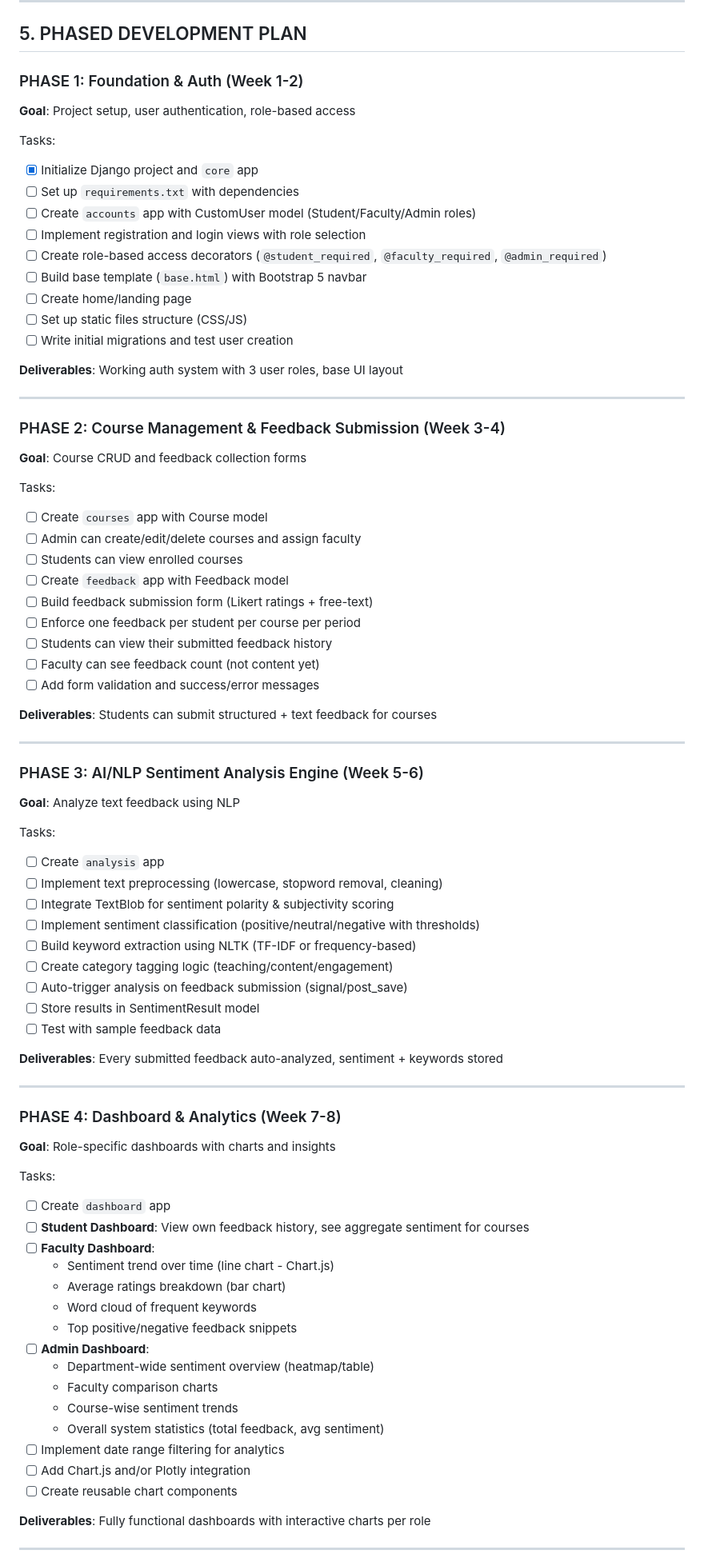
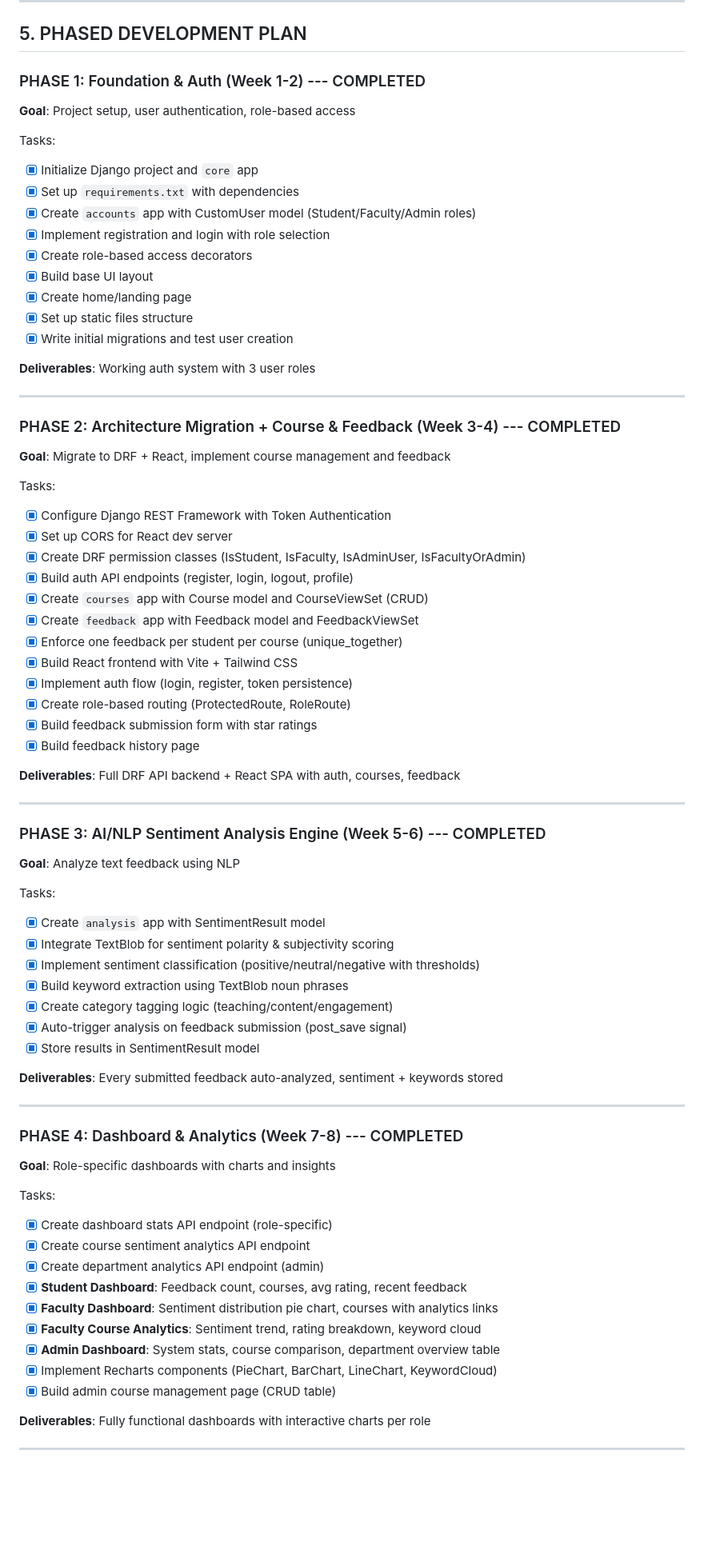
Before and after one commit to harshitatriii/ClassRoom-Feedback, a Markdown page: PROJECT_PLAN.md, the part around one of its changes. Shown at 80% size. Drawn GitHub-style; blank space fills up the shorter version.

Commit message:
updated project plan

```diff
--- a/PROJECT_PLAN.md
+++ b/PROJECT_PLAN.md
@@ -240,79 +241,74 @@ ClassRoom-Feedback/
 
 ## 5. PHASED DEVELOPMENT PLAN
 
-### PHASE 1: Foundation & Auth (Week 1-2)
+### PHASE 1: Foundation & Auth (Week 1-2) --- COMPLETED
 **Goal**: Project setup, user authentication, role-based access
 
 Tasks:
 - [x] Initialize Django project and `core` app
-- [ ] Set up `requirements.txt` with dependencies
-- [ ] Create `accounts` app with CustomUser model (Student/Faculty/Admin roles)
-- [ ] Implement registration and login views with role selection
-- [ ] Create role-based access decorators (`@student_required`, `@faculty_required`, `@admin_required`)
-- [ ] Build base template (`base.html`) with Bootstrap 5 navbar
-- [ ] Create home/landing page
-- [ ] Set up static files structure (CSS/JS)
-- [ ] Write initial migrations and test user creation
+- [x] Set up `requirements.txt` with dependencies
+- [x] Create `accounts` app with CustomUser model (Student/Faculty/Admin roles)
+- [x] Implement registration and login with role selection
+- [x] Create role-based access decorators
+- [x] Build base UI layout
+- [x] Create home/landing page
+- [x] Set up static files structure
+- [x] Write initial migrations and test user creation
 
-**Deliverables**: Working auth system with 3 user roles, base UI layout
+**Deliverables**: Working auth system with 3 user roles
 
 ---
 
-### PHASE 2: Course Management & Feedback Submission (Week 3-4)
-**Goal**: Course CRUD and feedback collection forms
+### PHASE 2: Architecture Migration + Course & Feedback (Week 3-4) --- COMPLETED
+**Goal**: Migrate to DRF + React, implement course management and feedback
 
 Tasks:
-- [ ] Create `courses` app with Course model
-- [ ] Admin can create/edit/delete courses and assign faculty
-- [ ] Students can view enrolled courses
-- [ ] Create `feedback` app with Feedback model
-- [ ] Build feedback submission form (Likert ratings + free-text)
-- [ ] Enforce one feedback per student per course per period
-- [ ] Students can view their submitted feedback history
-- [ ] Faculty can see feedback count (not content yet)
-- [ ] Add form validation and success/error messages
+- [x] Configure Django REST Framework with Token Authentication
+- [x] Set up CORS for React dev server
+- [x] Create DRF permission classes (IsStudent, IsFaculty, IsAdminUser, IsFacultyOrAdmin)
+- [x] Build auth API endpoints (register, login, logout, profile)
+- [x] Create `courses` app with Course model and CourseViewSet (CRUD)
+- [x] Create `feedback` app with Feedback model and FeedbackViewSet
+- [x] Enforce one feedback per student per course (unique_together)
+- [x] Build React frontend with Vite + Tailwind CSS
+- [x] Implement auth flow (login, register, token persistence)
+- [x] Create role-based routing (ProtectedRoute, RoleRoute)
+- [x] Build feedback submission form with star ratings
+- [x] Build feedback history page
 
-**Deliverables**: Students can submit structured + text feedback for courses
+**Deliverables**: Full DRF API backend + React SPA with auth, courses, feedback
 
 ---
 
-### PHASE 3: AI/NLP Sentiment Analysis Engine (Week 5-6)
+### PHASE 3: AI/NLP Sentiment Analysis Engine (Week 5-6) --- COMPLETED
 **Goal**: Analyze text feedback using NLP
 
 Tasks:
-- [ ] Create `analysis` app
-- [ ] Implement text preprocessing (lowercase, stopword removal, cleaning)
-- [ ] Integrate TextBlob for sentiment polarity & subjectivity scoring
-- [ ] Implement sentiment classification (positive/neutral/negative with thresholds)
-- [ ] Build keyword extraction using NLTK (TF-IDF or frequency-based)
-- [ ] Create category tagging logic (teaching/content/engagement)
-- [ ] Auto-trigger analysis on feedback submission (signal/post_save)
-- [ ] Store results in SentimentResult model
-- [ ] Test with sample feedback data
+- [x] Create `analysis` app with SentimentResult model
+- [x] Integrate TextBlob for sentiment polarity & subjectivity scoring
+- [x] Implement sentiment classification (positive/neutral/negative with thresholds)
+- [x] Build keyword extraction using TextBlob noun phrases
+- [x] Create category tagging logic (teaching/content/engagement)
+- [x] Auto-trigger analysis on feedback submission (post_save signal)
+- [x] Store results in SentimentResult model
 
 **Deliverables**: Every submitted feedback auto-analyzed, sentiment + keywords stored
 
 ---
 
-### PHASE 4: Dashboard & Analytics (Week 7-8)
+### PHASE 4: Dashboard & Analytics (Week 7-8) --- COMPLETED
 **Goal**: Role-specific dashboards with charts and insights
 
 Tasks:
-- [ ] Create `dashboard` app
-- [ ] **Student Dashboard**: View own feedback history, see aggregate sentiment for courses
-- [ ] **Faculty Dashboard**:
-  - Sentiment trend over time (line chart - Chart.js)
-  - Average ratings breakdown (bar chart)
-  - Word cloud of frequent keywords
-  - Top positive/negative feedback snippets
-- [ ] **Admin Dashboard**:
-  - Department-wide sentiment overview (heatmap/table)
-  - Faculty comparison charts
-  - Course-wise sentiment trends
-  - Overall system statistics (total feedback, avg sentiment)
-- [ ] Implement date range filtering for analytics
-- [ ] Add Chart.js and/or Plotly integration
-- [ ] Create reusable chart components
+- [x] Create dashboard stats API endpoint (role-specific)
+- [x] Create course sentiment analytics API endpoint
+- [x] Create department analytics API endpoint (admin)
+- [x] **Student Dashboard**: Feedback count, courses, avg rating, recent feedback
+- [x] **Faculty Dashboard**: Sentiment distribution pie chart, courses with analytics links
+- [x] **Faculty Course Analytics**: Sentiment trend, rating breakdown, keyword cloud
+- [x] **Admin Dashboard**: System stats, course comparison, department overview table
+- [x] Implement Recharts components (PieChart, BarChart, LineChart, KeywordCloud)
+- [x] Build admin course management page (CRUD table)
 
 **Deliverables**: Fully functional dashboards with interactive charts per role
 
```
Also changed, not shown: other parts of PROJECT_PLAN.md (+172 -150 lines).
